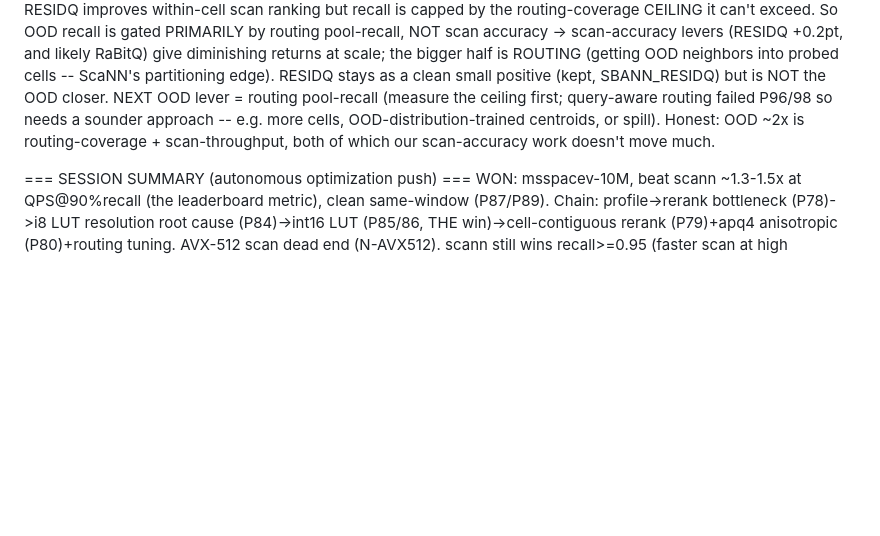
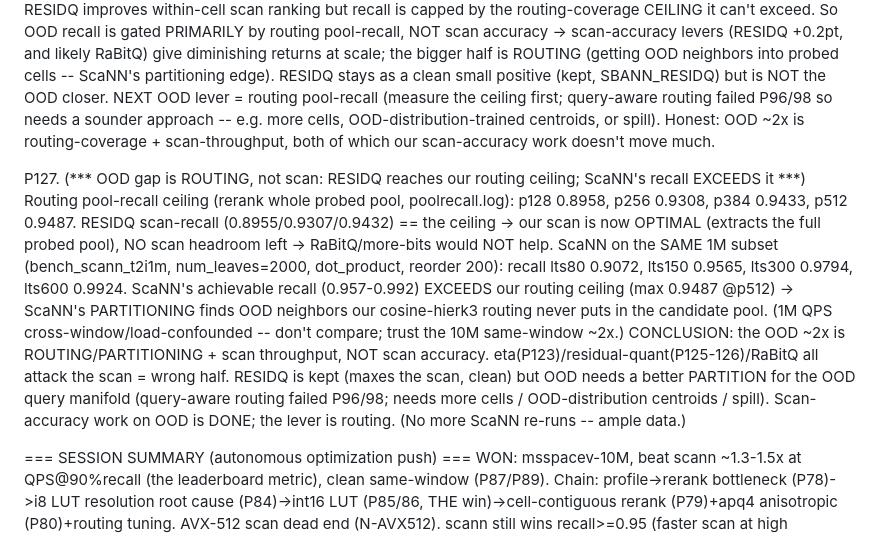
Before and after one commit to thomasahle/genbo, a Markdown page: FINDINGS.md, the part around the change. Drawn GitHub-style; blank space fills up the shorter version.

Commit message:
Record P127: OOD gap is ROUTING (RESIDQ hits routing ceiling; ScaNN recall exceeds it)
Co-Authored-By: Claude Opus 4.8 <noreply@anthropic.com>

```diff
--- a/FINDINGS.md
+++ b/FINDINGS.md
@@ -1968,6 +1968,20 @@ P126. (10M residq = only +0.2pt recall -> OOD is ROUTING-COVERAGE-limited, not s
     a sounder approach -- e.g. more cells, OOD-distribution-trained centroids, or spill). Honest: OOD ~2x
     is routing-coverage + scan-throughput, both of which our scan-accuracy work doesn't move much.
 
+P127. (*** OOD gap is ROUTING, not scan: RESIDQ reaches our routing ceiling; ScaNN's recall EXCEEDS it ***)
+    Routing pool-recall ceiling (rerank whole probed pool, poolrecall.log): p128 0.8958, p256 0.9308,
+    p384 0.9433, p512 0.9487. RESIDQ scan-recall (0.8955/0.9307/0.9432) == the ceiling -> our scan is
+    now OPTIMAL (extracts the full probed pool), NO scan headroom left -> RaBitQ/more-bits would NOT help.
+    ScaNN on the SAME 1M subset (bench_scann_t2i1m, num_leaves=2000, dot_product, reorder 200): recall
+    lts80 0.9072, lts150 0.9565, lts300 0.9794, lts600 0.9924. ScaNN's achievable recall (0.957-0.992)
+    EXCEEDS our routing ceiling (max 0.9487 @p512) -> ScaNN's PARTITIONING finds OOD neighbors our
+    cosine-hierk3 routing never puts in the candidate pool. (1M QPS cross-window/load-confounded -- don't
+    compare; trust the 10M same-window ~2x.) CONCLUSION: the OOD ~2x is ROUTING/PARTITIONING + scan
+    throughput, NOT scan accuracy. eta(P123)/residual-quant(P125-126)/RaBitQ all attack the scan = wrong
+    half. RESIDQ is kept (maxes the scan, clean) but OOD needs a better PARTITION for the OOD query
+    manifold (query-aware routing failed P96/98; needs more cells / OOD-distribution centroids / spill).
+    Scan-accuracy work on OOD is DONE; the lever is routing. (No more ScaNN re-runs -- ample data.)
+
 === SESSION SUMMARY (autonomous optimization push) ===
 WON: msspacev-10M, beat scann ~1.3-1.5x at QPS@90%recall (the leaderboard metric), clean same-window
 (P87/P89). Chain: profile->rerank bottleneck (P78)->i8 LUT resolution root cause (P84)->int16 LUT
```
